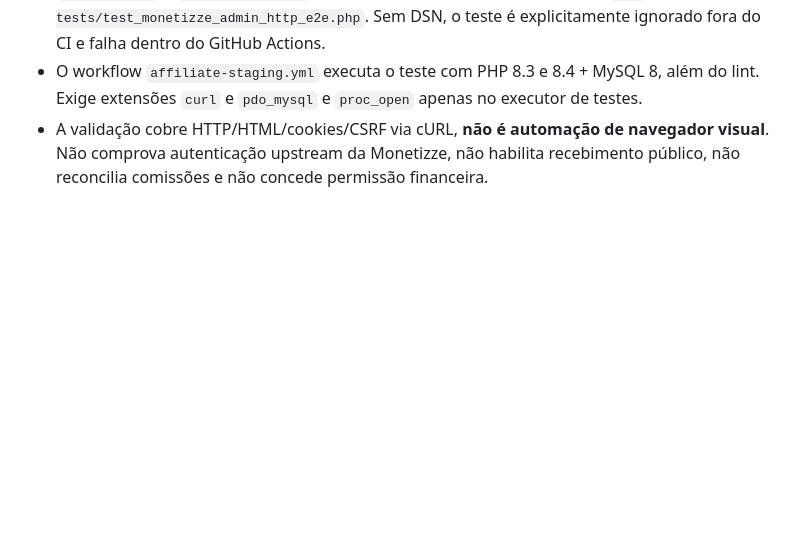
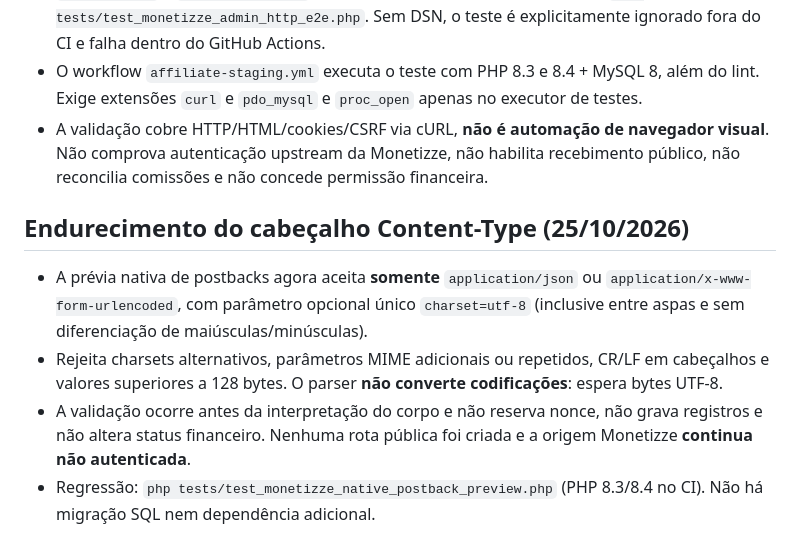
Before and after one commit to ttatim/cupons, a Markdown page: docs/ETAPA-03-MONETIZZE-POSTBACK-NATIVO.md, the part around the change. GitHub-like rendering; blank space fills up the shorter version.

Commit message:
docs(item 03): record strict UTF-8 MIME parsing and remaining upstream blocker

```diff
--- a/docs/ETAPA-03-MONETIZZE-POSTBACK-NATIVO.md
+++ b/docs/ETAPA-03-MONETIZZE-POSTBACK-NATIVO.md
@@ -80,3 +80,11 @@ A documentação e o código não habilitam endpoint de recebimento externo.
 - Execução: configure `TEST_DB_DSN='mysql:host=127.0.0.1;port=3306;dbname=cupons_test;charset=utf8mb4'`, `TEST_DB_USER` e `TEST_DB_PASSWORD` para um banco **descartável**, e execute `php tests/test_monetizze_admin_http_e2e.php`. Sem DSN, o teste é explicitamente ignorado fora do CI e falha dentro do GitHub Actions.
 - O workflow `affiliate-staging.yml` executa o teste com PHP 8.3 e 8.4 + MySQL 8, além do lint. Exige extensões `curl` e `pdo_mysql` e `proc_open` apenas no executor de testes.
 - A validação cobre HTTP/HTML/cookies/CSRF via cURL, **não é automação de navegador visual**. Não comprova autenticação upstream da Monetizze, não habilita recebimento público, não reconcilia comissões e não concede permissão financeira.
+
+
+## Endurecimento do cabeçalho Content-Type (25/10/2026)
+
+- A prévia nativa de postbacks agora aceita **somente** `application/json` ou `application/x-www-form-urlencoded`, com parâmetro opcional único `charset=utf-8` (inclusive entre aspas e sem diferenciação de maiúsculas/minúsculas).
+- Rejeita charsets alternativos, parâmetros MIME adicionais ou repetidos, CR/LF em cabeçalhos e valores superiores a 128 bytes. O parser **não converte codificações**: espera bytes UTF-8.
+- A validação ocorre antes da interpretação do corpo e não reserva nonce, não grava registros e não altera status financeiro. Nenhuma rota pública foi criada e a origem Monetizze **continua não autenticada**.
+- Regressão: `php tests/test_monetizze_native_postback_preview.php` (PHP 8.3/8.4 no CI). Não há migração SQL nem dependência adicional.
```
